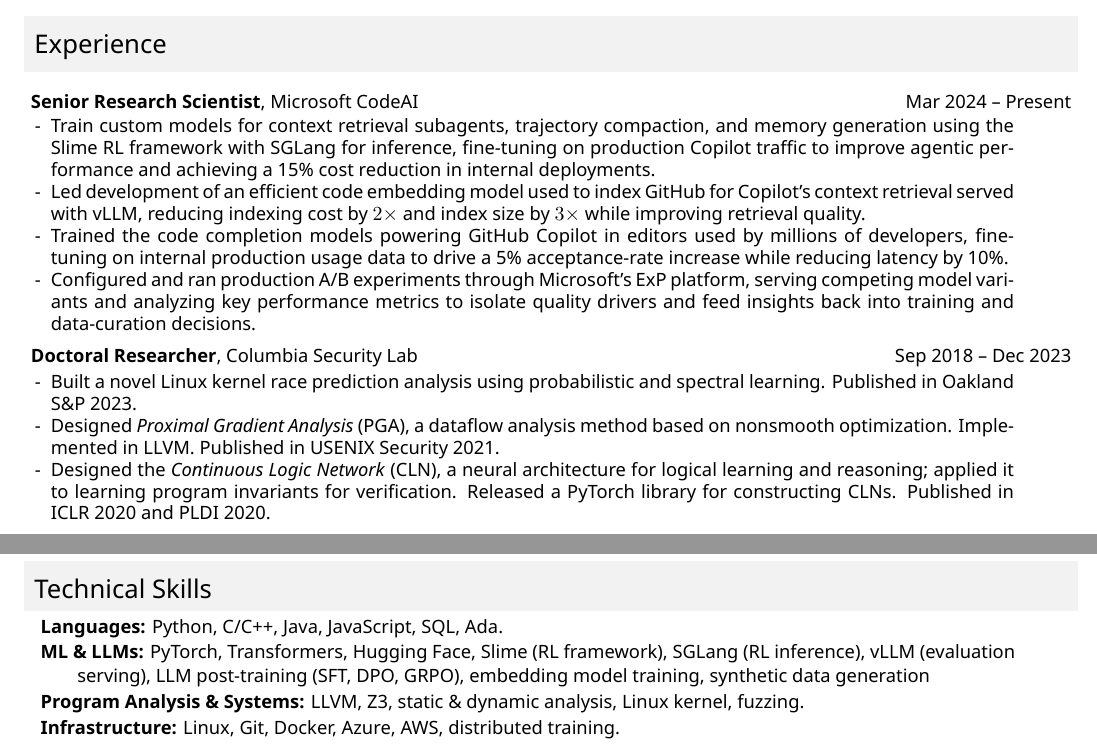
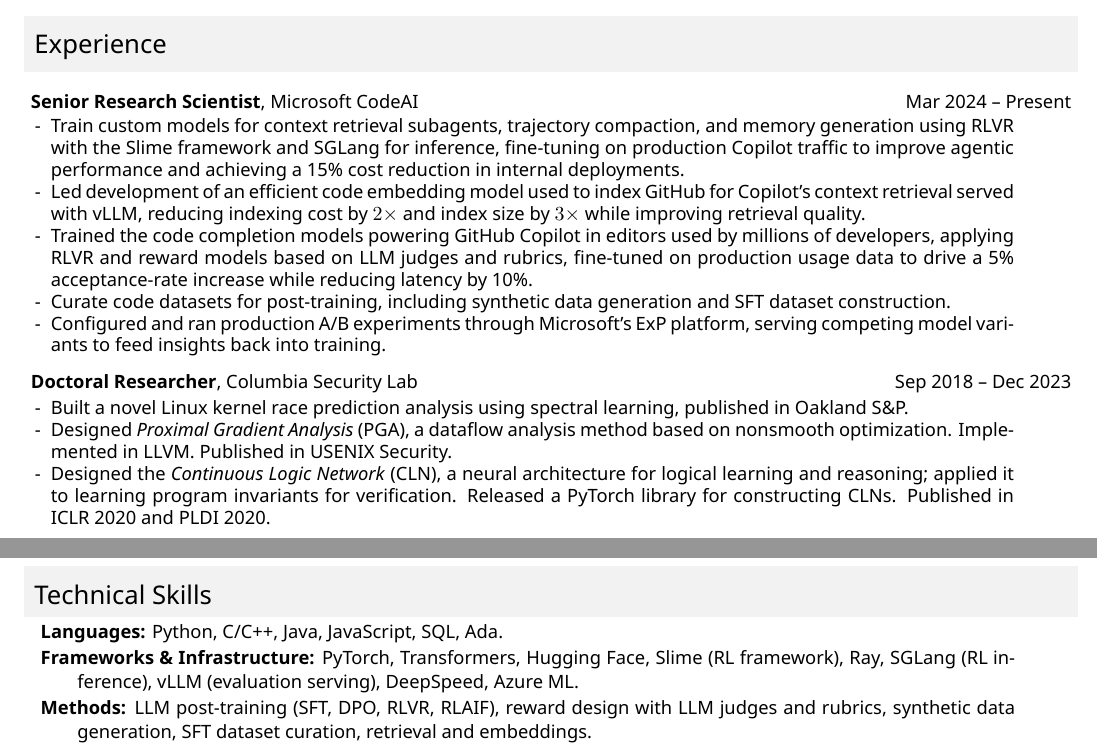
Before and after one commit to gryan11/resume, a LaTeX CV (cv.tex): two parts of pages 1 and 2 of 2, joined at a grey line, cut so that both start at the same text. Compiled offline with XeLaTeX.

Commit message:
autocommit

```diff
--- a/cv.tex
+++ b/cv.tex
@@ -125,16 +125,17 @@
 
 \rjob{\textbf{Senior Research Scientist}, Microsoft CodeAI}{Mar 2024 -- Present}\\
 \begin{ritemize}
-    \ritem Train custom models for context retrieval subagents, trajectory compaction, and memory generation using the Slime RL framework with SGLang for inference, fine-tuning on production Copilot traffic to improve agentic performance and achieving a 15\% cost reduction in internal deployments.
+    \ritem Train custom models for context retrieval subagents, trajectory compaction, and memory generation using RLVR with the Slime framework and SGLang for inference, fine-tuning on production Copilot traffic to improve agentic performance and achieving a 15\% cost reduction in internal deployments.
     \ritem Led development of an efficient code embedding model used to index GitHub for Copilot's context retrieval served with vLLM, reducing indexing cost by $2\times$ and index size by $3\times$ while improving retrieval quality.
-    \ritem Trained the code completion models powering GitHub Copilot in editors used by millions of developers, fine-tuning on internal production usage data to drive a 5\% acceptance-rate increase while reducing latency by 10\%.
-    \ritem Configured and ran production A/B experiments through Microsoft's ExP platform, serving competing model variants and analyzing key performance metrics to isolate quality drivers and feed insights back into training and data-curation decisions.
+    \ritem Trained the code completion models powering GitHub Copilot in editors used by millions of developers, applying RLVR and reward models based on LLM judges and rubrics, fine-tuned on production usage data to drive a 5\% acceptance-rate increase while reducing latency by 10\%.
+    \ritem Curate code datasets for post-training, including synthetic data generation and SFT dataset construction.
+    \ritem Configured and ran production A/B experiments through Microsoft's ExP platform, serving competing model variants to feed insights back into training.
 \end{ritemize}
 
 \rjob{\textbf{Doctoral Researcher}, Columbia Security Lab}{Sep 2018 -- Dec 2023}\\
 \begin{ritemize}
-    \ritem Built a novel Linux kernel race prediction analysis using probabilistic and spectral learning. Published in Oakland S\&P 2023.
-    \ritem Designed \textit{Proximal Gradient Analysis} (PGA), a dataflow analysis method based on nonsmooth optimization. Implemented in LLVM. Published in USENIX Security 2021.
+    \ritem Built a novel Linux kernel race prediction analysis using spectral learning, published in Oakland S\&P.
+    \ritem Designed \textit{Proximal Gradient Analysis} (PGA), a dataflow analysis method based on nonsmooth optimization. Implemented in LLVM. Published in USENIX Security.
     \ritem Designed the \textit{Continuous Logic Network} (CLN), a neural architecture for logical learning and reasoning; applied it to learning program invariants for verification. Released a PyTorch library for constructing CLNs. Published in ICLR 2020 and PLDI 2020.
 \end{ritemize}
 
@@ -273,9 +273,10 @@
 \begin{minipage}{1.01\linewidth}
 \begin{itemize}[label={},itemindent=-2em,leftmargin=2em,parsep=1pt,itemsep=0pt,topsep=3pt]
   \item \textbf{Languages:} Python, C/C++, Java, JavaScript, SQL, Ada.
-  \item \textbf{ML \& LLMs:} PyTorch, Transformers, Hugging Face, Slime (RL framework), SGLang (RL inference), vLLM (evaluation serving), LLM post-training (SFT, DPO, GRPO), embedding model training, synthetic data generation
-  \item \textbf{Program Analysis \& Systems:} LLVM, Z3, static \& dynamic analysis, Linux kernel, fuzzing.
-  \item \textbf{Infrastructure:} Linux, Git, Docker, Azure, AWS, distributed training.
+  \item \textbf{Frameworks \& Infrastructure:} PyTorch, Transformers, Hugging Face, Slime (RL framework), Ray, SGLang (RL inference), vLLM (evaluation serving), DeepSpeed, Azure ML.
+  \item \textbf{Methods:} LLM post-training (SFT, DPO, RLVR, RLAIF), reward design with LLM judges and rubrics, synthetic data generation, SFT dataset curation, retrieval and embeddings.
+  % \item \textbf{Program Analysis \& Systems:} LLVM, Z3, static \& dynamic analysis, Linux kernel, fuzzing.
+  % \item \textbf{Infrastructure:} Linux, Git, Docker, Azure, AWS, distributed training.
   \end{itemize}
 \end{minipage}
 
```
Also changed, not shown: gabriel_ryan_cv.pdf, cv.tex (3 more changed lines).
